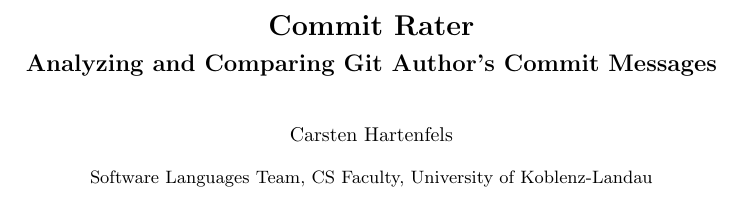
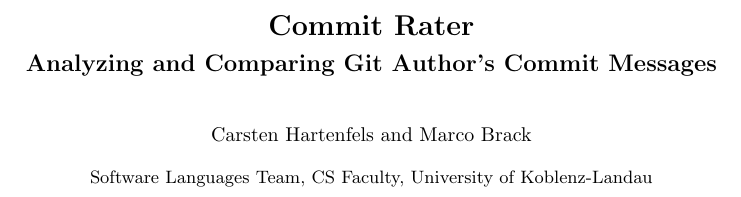
Before and after one commit to hartenfels/Commit-Rater, a LaTeX thesis (presentations/paper/paper.tex, which reads presentations/paper/llncs.cls): part of page 1 of 13, cut so that both start at the same text. Compiled offline with pdfLaTeX.

Commit message:
Use more recent llncs.cls to fix hyperref bug
The version of llncs given has a bug with the hyperref package. Version
2.19 fixes this.

```diff
--- a/presentations/paper/llncs.cls
+++ b/presentations/paper/llncs.cls
@@ -19,7 +19,7 @@
 %%   Right brace   \}     Tilde         \~}
 %%
 \NeedsTeXFormat{LaTeX2e}[1995/12/01]
-\ProvidesClass{llncs}[2004/08/17 v2.14
+\ProvidesClass{llncs}[2014/03/31 v2.19
 ^^J LaTeX document class for Lecture Notes in Computer Science]
 % Options
 \let\if@envcntreset\iffalse
@@ -35,6 +35,7 @@
 \let\if@runhead\iffalse
 \DeclareOption{runningheads}{\let\if@runhead\iftrue}
 
+\let\if@openright\iftrue
 \let\if@openbib\iffalse
 \DeclareOption{openbib}{\let\if@openbib\iftrue}
 
@@ -49,6 +50,7 @@
 
 \LoadClass[twoside]{article}
 \RequirePackage{multicol} % needed for the list of participants, index
+\RequirePackage{aliascnt}
 
 \setlength{\textwidth}{12.2cm}
 \setlength{\textheight}{19.3cm}
@@ -75,40 +77,40 @@
   \fi}
 %
 \def\switcht@albion{%
-\def\abstractname{Abstract.}
-\def\ackname{Acknowledgement.}
-\def\andname{and}
-\def\lastandname{\unskip, and}
-\def\appendixname{Appendix}
-\def\chaptername{Chapter}
-\def\claimname{Claim}
-\def\conjecturename{Conjecture}
-\def\contentsname{Table of Contents}
-\def\corollaryname{Corollary}
-\def\definitionname{Definition}
-\def\examplename{Example}
-\def\exercisename{Exercise}
-\def\figurename{Fig.}
-\def\keywordname{{\bf Key words:}}
-\def\indexname{Index}
-\def\lemmaname{Lemma}
-\def\contriblistname{List of Contributors}
-\def\listfigurename{List of Figures}
-\def\listtablename{List of Tables}
-\def\mailname{{\it Correspondence to\/}:}
-\def\noteaddname{Note added in proof}
-\def\notename{Note}
-\def\partname{Part}
-\def\problemname{Problem}
-\def\proofname{Proof}
-\def\propertyname{Property}
-\def\propositionname{Proposition}
-\def\questionname{Question}
-\def\remarkname{Remark}
-\def\seename{see}
-\def\solutionname{Solution}
-\def\subclassname{{\it Subject Classifications\/}:}
-\def\tablename{Table}
+\def\abstractname{Abstract.}%
+\def\ackname{Acknowledgement.}%
+\def\andname{and}%
+\def\lastandname{\unskip, and}%
+\def\appendixname{Appendix}%
+\def\chaptername{Chapter}%
+\def\claimname{Claim}%
+\def\conjecturename{Conjecture}%
+\def\contentsname{Table of Contents}%
+\def\corollaryname{Corollary}%
+\def\definitionname{Definition}%
+\def\examplename{Example}%
+\def\exercisename{Exercise}%
+\def\figurename{Fig.}%
+\def\keywordname{{\bf Keywords:}}%
+\def\indexname{Index}%
+\def\lemmaname{Lemma}%
+\def\contriblistname{List of Contributors}%
+\def\listfigurename{List of Figures}%
+\def\listtablename{List of Tables}%
+\def\mailname{{\it Correspondence to\/}:}%
+\def\noteaddname{Note added in proof}%
+\def\notename{Note}%
+\def\partname{Part}%
+\def\problemname{Problem}%
+\def\proofname{Proof}%
+\def\propertyname{Property}%
+\def\propositionname{Proposition}%
+\def\questionname{Question}%
+\def\remarkname{Remark}%
+\def\seename{see}%
+\def\solutionname{Solution}%
+\def\subclassname{{\it Subject Classifications\/}:}%
+\def\tablename{Table}%
 \def\theoremname{Theorem}}
 \switcht@albion
 % Names of theorem like environments are already defined
@@ -120,7 +122,7 @@
  \def\ackname{Remerciements.}%
  \def\andname{et}%
  \def\lastandname{ et}%
- \def\appendixname{Appendice}
+ \def\appendixname{Appendice}%
  \def\chaptername{Chapitre}%
  \def\claimname{Pr\'etention}%
  \def\conjecturename{Hypoth\`ese}%
@@ -130,13 +132,13 @@
  \def\examplename{Exemple}%
  \def\exercisename{Exercice}%
  \def\figurename{Fig.}%
- \def\keywordname{{\bf Mots-cl\'e:}}
- \def\indexname{Index}
+ \def\keywordname{{\bf Mots-cl\'e:}}%
+ \def\indexname{Index}%
  \def\lemmaname{Lemme}%
- \def\contriblistname{Liste des contributeurs}
+ \def\contriblistname{Liste des contributeurs}%
  \def\listfigurename{Liste des figures}%
  \def\listtablename{Liste des tables}%
- \def\mailname{{\it Correspondence to\/}:}
+ \def\mailname{{\it Correspondence to\/}:}%
  \def\noteaddname{Note ajout\'ee \`a l'\'epreuve}%
  \def\notename{Remarque}%
  \def\partname{Partie}%
@@ -146,9 +148,9 @@
 %\def\propositionname{Proposition}%
  \def\questionname{Question}%
  \def\remarkname{Remarque}%
- \def\seename{voir}
+ \def\seename{voir}%
  \def\solutionname{Solution}%
- \def\subclassname{{\it Subject Classifications\/}:}
+ \def\subclassname{{\it Subject Classifications\/}:}%
  \def\tablename{Tableau}%
  \def\theoremname{Th\'eor\`eme}%
 }
@@ -169,13 +171,13 @@
  \def\examplename{Beispiel}%
  \def\exercisename{\"Ubung}%
  \def\figurename{Abb.}%
- \def\keywordname{{\bf Schl\"usselw\"orter:}}
- \def\indexname{Index}
+ \def\keywordname{{\bf Schl\"usselw\"orter:}}%
+ \def\indexname{Index}%
 %\def\lemmaname{Lemma}%
- \def\contriblistname{Mitarbeiter}
+ \def\contriblistname{Mitarbeiter}%
  \def\listfigurename{Abbildungsverzeichnis}%
  \def\listtablename{Tabellenverzeichnis}%
- \def\mailname{{\it Correspondence to\/}:}
+ \def\mailname{{\it Correspondence to\/}:}%
  \def\noteaddname{Nachtrag}%
  \def\notename{Anmerkung}%
  \def\partname{Teil}%
@@ -185,9 +187,9 @@
 %\def\propositionname{Proposition}%
  \def\questionname{Frage}%
  \def\remarkname{Anmerkung}%
- \def\seename{siehe}
+ \def\seename{siehe}%
  \def\solutionname{L\"osung}%
- \def\subclassname{{\it Subject Classifications\/}:}
+ \def\subclassname{{\it Subject Classifications\/}:}%
  \def\tablename{Tabelle}%
 %\def\theoremname{Theorem}%
 }
@@ -539,23 +541,29 @@
 
 \def\@dotsep{2}
 
+\let\phantomsection=\relax
+
 \def\hyperhrefextend{\ifx\hyper@anchor\@undefined\else
-{chapter.\thechapter}\fi}
+{}\fi}
 
 \def\addnumcontentsmark#1#2#3{%
 \addtocontents{#1}{\protect\contentsline{#2}{\protect\numberline
-                     {\thechapter}#3}{\thepage}\hyperhrefextend}}
+                     {\thechapter}#3}{\thepage}\hyperhrefextend}}%
 \def\addcontentsmark#1#2#3{%
-\addtocontents{#1}{\protect\contentsline{#2}{#3}{\thepage}\hyperhrefextend}}
+\addtocontents{#1}{\protect\contentsline{#2}{#3}{\thepage}\hyperhrefextend}}%
 \def\addcontentsmarkwop#1#2#3{%
-\addtocontents{#1}{\protect\contentsline{#2}{#3}{0}\hyperhrefextend}}
+\addtocontents{#1}{\protect\contentsline{#2}{#3}{0}\hyperhrefextend}}%
 
 \def\@adcmk[#1]{\ifcase #1 \or
 \def\@gtempa{\addnumcontentsmark}%
   \or    \def\@gtempa{\addcontentsmark}%
   \or    \def\@gtempa{\addcontentsmarkwop}%
-  \fi\@gtempa{toc}{chapter}}
-\def\addtocmark{\@ifnextchar[{\@adcmk}{\@adcmk[3]}}
+  \fi\@gtempa{toc}{chapter}%
+}
+\def\addtocmark{%
+\phantomsection
+\@ifnextchar[{\@adcmk}{\@adcmk[3]}%
+}
 
 \def\l@chapter#1#2{\addpenalty{-\@highpenalty}
  \vskip 1.0em plus 1pt \@tempdima 1.5em \begingroup
@@ -779,6 +787,7 @@
     \llap{\hb@xt@1em{\hss\@makefnmark\ }}\ignorespaces#1}
 
 \long\def\@makecaption#1#2{%
+  \small
   \vskip\abovecaptionskip
   \sbox\@tempboxa{{\bfseries #1.} #2}%
   \ifdim \wd\@tempboxa >\hsize
@@ -873,14 +882,23 @@
 \@ifundefined{extrasenglish}{}{\addto\extrasenglish{\switcht@albion}}%
 \@ifundefined{extrasfrenchb}{}{\addto\extrasfrenchb{\switcht@francais}}%
 \@ifundefined{extrasgerman}{}{\addto\extrasgerman{\switcht@deutsch}}%
+\@ifundefined{extrasngerman}{}{\addto\extrasngerman{\switcht@deutsch}}%
 }{\switcht@@therlang}%
+\providecommand{\keywords}[1]{\par\addvspace\baselineskip
+\noindent\keywordname\enspace\ignorespaces#1}%
 }
 \def\homedir{\~{ }}
 
 \def\subtitle#1{\gdef\@subtitle{#1}}
 \clearheadinfo
 %
+%%% to avoid hyperref warnings
+\providecommand*{\toclevel@author}{999}
+%%% to make title-entry parent of section-entries
+\providecommand*{\toclevel@title}{0}
+%
 \renewcommand\maketitle{\newpage
+\phantomsection
   \refstepcounter{chapter}%
   \stepcounter{section}%
   \setcounter{section}{0}%
@@ -1039,9 +1057,9 @@
 \def\@spothm#1[#2]#3#4#5{%
   \@ifundefined{c@#2}{\@latexerr{No theorem environment `#2' defined}\@eha}%
   {\expandafter\@ifdefinable\csname #1\endcsname
-  {\global\@namedef{the#1}{\@nameuse{the#2}}%
+  {\newaliascnt{#1}{#2}%
   \expandafter\xdef\csname #1name\endcsname{#3}%
-  \global\@namedef{#1}{\@spthm{#2}{\csname #1name\endcsname}{#4}{#5}}%
+  \global\@namedef{#1}{\@spthm{#1}{\csname #1name\endcsname}{#4}{#5}}%
   \global\@namedef{end#1}{\@endtheorem}}}}
 
 \def\@spthm#1#2#3#4{\topsep 7\p@ \@plus2\p@ \@minus4\p@
--- a/presentations/paper/paper.tex
+++ b/presentations/paper/paper.tex
@@ -9,7 +9,7 @@
 \begin{document}
 \title{Commit Rater}
 \subtitle{Analyzing and Comparing Git Author's Commit Messages}
-\author{Carsten Hartenfels}% \and Marco Brack} TODO: This causes some error
+\author{Carsten Hartenfels \and Marco Brack}
 \institute{Software Languages Team, CS Faculty, University of Koblenz-Landau}
 
 \maketitle
```
Also changed, not shown: presentations/paper/llncs.cls (2 more changed lines).
